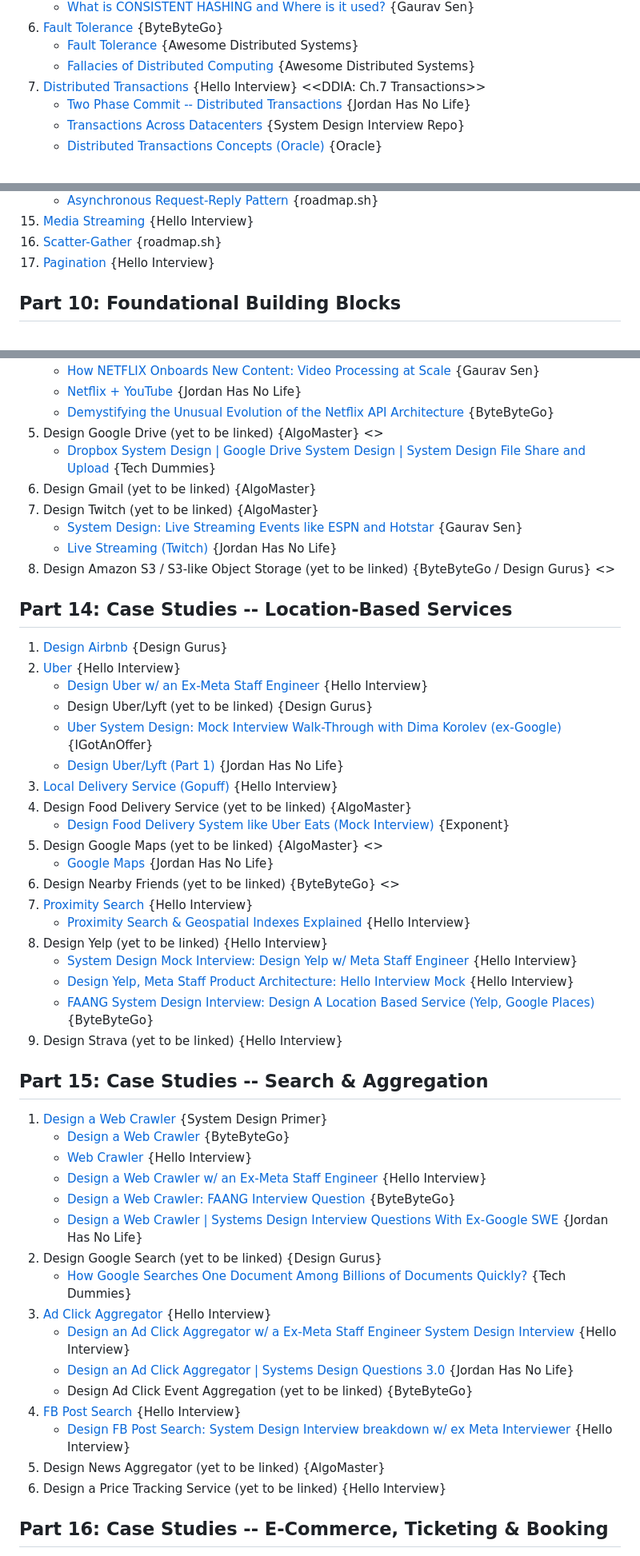
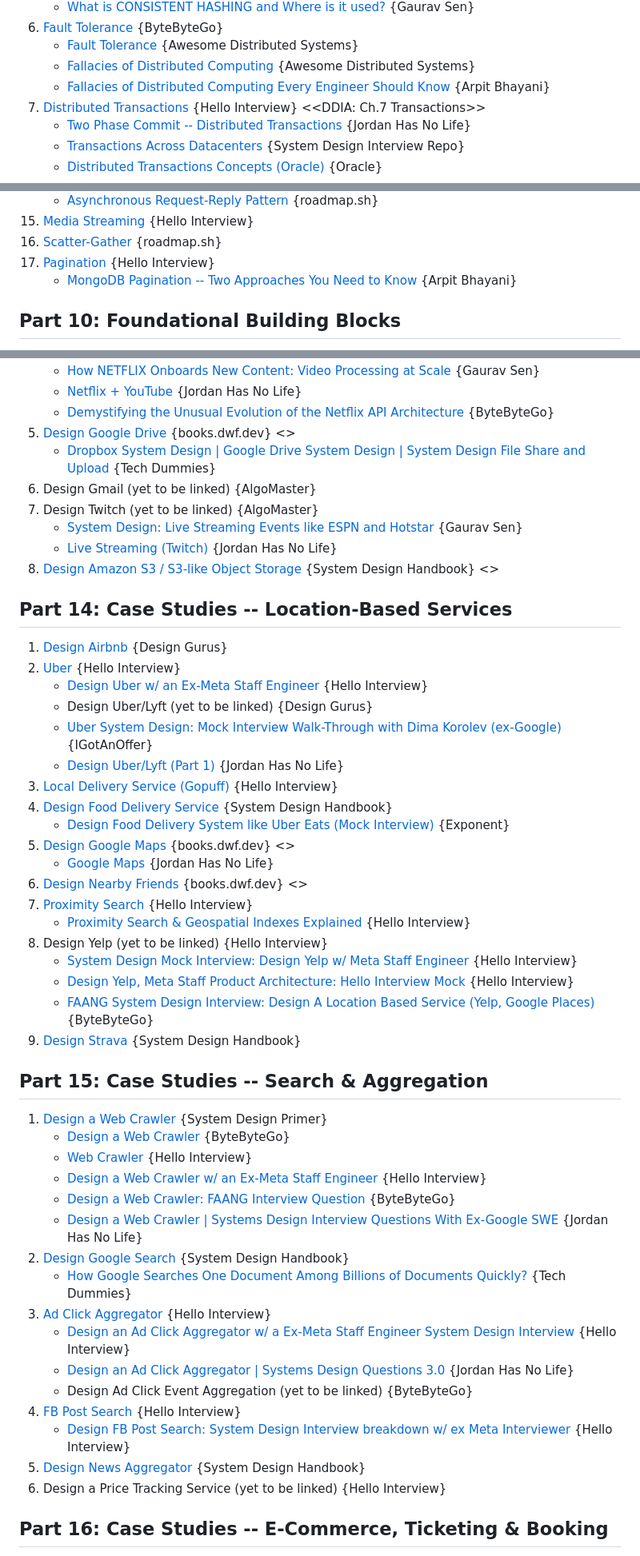
Before and after one commit to aryamanan/ladders-sheets, a Markdown page: faang_system_design_content_zone.md, 3 parts joined by grey strips. Shown at 80% size. GitHub-like rendering.

```diff
--- a/faang_system_design_content_zone.md
+++ b/faang_system_design_content_zone.md
@@ -115,6 +119,7 @@ Curriculum-first system design index across ByteByteGo, Hello Interview, the Sys
 6. [Fault Tolerance](https://bytebytego.com/guides/a-cheat-sheet-for-designing-fault-tolerant-systems/) {ByteByteGo}
    - [Fault Tolerance](https://en.wikipedia.org/wiki/Fault_tolerance) {Awesome Distributed Systems}
    - [Fallacies of Distributed Computing](https://en.wikipedia.org/wiki/Fallacies_of_distributed_computing) {Awesome Distributed Systems}
+   - [Fallacies of Distributed Computing Every Engineer Should Know](https://arpitbhayani.me/blogs/mistaken-beliefs-of-distributed-systems) {Arpit Bhayani}
 7. [Distributed Transactions](https://www.youtube.com/watch?v=DOFflggE_0Q) {Hello Interview} <<DDIA: Ch.7 Transactions>>
    - [Two Phase Commit -- Distributed Transactions](https://www.youtube.com/watch?v=7DoT2sTGulc) {Jordan Has No Life}
    - [Transactions Across Datacenters](http://snarfed.org/transactions_across_datacenters_io.html) {System Design Interview Repo}
@@ -329,6 +337,7 @@ Curriculum-first system design index across ByteByteGo, Hello Interview, the Sys
 18. [Media Streaming](https://blog.bytebytego.com/p/ep139-design-a-live-streaming-system) {Hello Interview}
 19. [Scatter-Gather](https://www.enterpriseintegrationpatterns.com/patterns/messaging/BroadcastAggregate.html) {roadmap.sh}
 22. [Pagination](https://docs.stripe.com/api/pagination) {Hello Interview}
+    - [MongoDB Pagination -- Two Approaches You Need to Know](https://arpitbhayani.me/blogs/fast-and-efficient-pagination-in-mongodb) {Arpit Bhayani}
 
 ## Part 10: Foundational Building Blocks
 
@@ -442,13 +451,13 @@ Curriculum-first system design index across ByteByteGo, Hello Interview, the Sys
    - [How NETFLIX Onboards New Content: Video Processing at Scale](https://www.youtube.com/watch?v=x9Hrn0oNmJM) {Gaurav Sen}
    - [Netflix + YouTube](https://www.youtube.com/watch?v=43bB7oSn190) {Jordan Has No Life}
    - [Demystifying the Unusual Evolution of the Netflix API Architecture](https://www.youtube.com/watch?v=Uu32ggF-DWg) {ByteByteGo}
-5. Design Google Drive (yet to be linked) {AlgoMaster} <<Alex Xu: Vol.1 Ch.15 Design Google Drive>>
+5. [Design Google Drive](https://books.dwf.dev/docs/system-design/c16) {books.dwf.dev} <<Alex Xu: Vol.1 Ch.15 Design Google Drive>>
    - [Dropbox System Design | Google Drive System Design | System Design File Share and Upload](https://www.youtube.com/watch?v=U0xTu6E2CT8) {Tech Dummies}
 6. Design Gmail (yet to be linked) {AlgoMaster}
 7. Design Twitch (yet to be linked) {AlgoMaster}
    - [System Design: Live Streaming Events like ESPN and Hotstar](https://www.youtube.com/watch?v=yKgWAHqmAwk) {Gaurav Sen}
    - [Live Streaming (Twitch)](https://www.youtube.com/watch?v=MWjQs9I7clo) {Jordan Has No Life}
-8. Design Amazon S3 / S3-like Object Storage (yet to be linked) {ByteByteGo / Design Gurus} <<Alex Xu: Vol.2 Ch.9 S3-like Object Storage>>
+8. [Design Amazon S3 / S3-like Object Storage](https://www.systemdesignhandbook.com/guides/object-storage-system-design/) {System Design Handbook} <<Alex Xu: Vol.2 Ch.9 S3-like Object Storage>>
 
 ## Part 14: Case Studies -- Location-Based Services
 
@@ -459,18 +468,18 @@ Curriculum-first system design index across ByteByteGo, Hello Interview, the Sys
    - [Uber System Design: Mock Interview Walk-Through with Dima Korolev (ex-Google)](https://www.youtube.com/watch?v=wL-Gx5XE9XE) {IGotAnOffer}
    - [Design Uber/Lyft (Part 1)](https://www.youtube.com/watch?v=rUAdeHpCPq8) {Jordan Has No Life}
 3. [Local Delivery Service (Gopuff)](https://www.hellointerview.com/learn/system-design/problem-breakdowns/gopuff) {Hello Interview}
-4. Design Food Delivery Service (yet to be linked) {AlgoMaster}
+4. [Design Food Delivery Service](https://www.systemdesignhandbook.com/guides/design-gopuff/) {System Design Handbook}
    - [Design Food Delivery System like Uber Eats (Mock Interview)](https://www.tryexponent.com/blog/design-food-delivery-uber-eats-system-design-interview) {Exponent}
-5. Design Google Maps (yet to be linked) {AlgoMaster} <<Alex Xu: Vol.2 Ch.3 Google Maps>>
+5. [Design Google Maps](https://books.dwf.dev/docs/system-design/c19) {books.dwf.dev} <<Alex Xu: Vol.2 Ch.3 Google Maps>>
    - [Google Maps](https://www.youtube.com/watch?v=1pmcoh4hc_A) {Jordan Has No Life}
-6. Design Nearby Friends (yet to be linked) {ByteByteGo} <<Alex Xu: Vol.2 Ch.2 Nearby Friends>>
+6. [Design Nearby Friends](https://books.dwf.dev/docs/system-design/c18) {books.dwf.dev} <<Alex Xu: Vol.2 Ch.2 Nearby Friends>>
 7. [Proximity Search](https://www.hellointerview.com/learn/system-design/deep-dives/proximity-search) {Hello Interview}
    - [Proximity Search & Geospatial Indexes Explained](https://www.youtube.com/watch?v=dQXdSxn7d1g) {Hello Interview}
 8. Design Yelp (yet to be linked) {Hello Interview}
    - [System Design Mock Interview: Design Yelp w/ Meta Staff Engineer](https://www.youtube.com/watch?v=yz1jtze4qr8) {Hello Interview}
    - [Design Yelp, Meta Staff Product Architecture: Hello Interview Mock](https://www.youtube.com/watch?v=pFTyGG4mORk) {Hello Interview}
    - [FAANG System Design Interview: Design A Location Based Service (Yelp, Google Places)](https://www.youtube.com/watch?v=M4lR_Va97cQ) {ByteByteGo}
-9. Design Strava (yet to be linked) {Hello Interview}
+9. [Design Strava](https://www.systemdesignhandbook.com/guides/design-strava/) {System Design Handbook}
 
 ## Part 15: Case Studies -- Search & Aggregation
 
@@ -480,7 +489,7 @@ Curriculum-first system design index across ByteByteGo, Hello Interview, the Sys
    - [Design a Web Crawler w/ an Ex-Meta Staff Engineer](https://www.youtube.com/watch?v=krsuaUp__pM) {Hello Interview}
    - [Design a Web Crawler: FAANG Interview Question](https://www.youtube.com/watch?v=6u25GckPhLU) {ByteByteGo}
    - [Design a Web Crawler | Systems Design Interview Questions With Ex-Google SWE](https://www.youtube.com/watch?v=MdWvMX4J-Vc) {Jordan Has No Life}
-2. Design Google Search (yet to be linked) {Design Gurus}
+2. [Design Google Search](https://www.systemdesignhandbook.com/guides/google-search-system-design/) {System Design Handbook}
    - [How Google Searches One Document Among Billions of Documents Quickly?](https://www.youtube.com/watch?v=CeGtqouT8eA) {Tech Dummies}
 3. [Ad Click Aggregator](https://www.hellointerview.com/learn/system-design/problem-breakdowns/ad-click-aggregator) {Hello Interview}
    - [Design an Ad Click Aggregator w/ a Ex-Meta Staff Engineer System Design Interview](https://www.youtube.com/watch?v=Zcv_899yqhI) {Hello Interview}
@@ -488,7 +497,7 @@ Curriculum-first system design index across ByteByteGo, Hello Interview, the Sys
    - Design Ad Click Event Aggregation (yet to be linked) {ByteByteGo}
 4. [FB Post Search](https://www.hellointerview.com/learn/system-design/problem-breakdowns/fb-post-search) {Hello Interview}
    - [Design FB Post Search: System Design Interview breakdown w/ ex Meta Interviewer](https://www.youtube.com/watch?v=l38XL9914fs) {Hello Interview}
-5. Design News Aggregator (yet to be linked) {AlgoMaster}
+5. [Design News Aggregator](https://www.systemdesignhandbook.com/guides/google-news-system-design/) {System Design Handbook}
 6. Design a Price Tracking Service (yet to be linked) {Hello Interview}
 
 ## Part 16: Case Studies -- E-Commerce, Ticketing & Booking
```
Also changed, not shown: other parts of faang_system_design_content_zone.md (+24 -15 lines).
